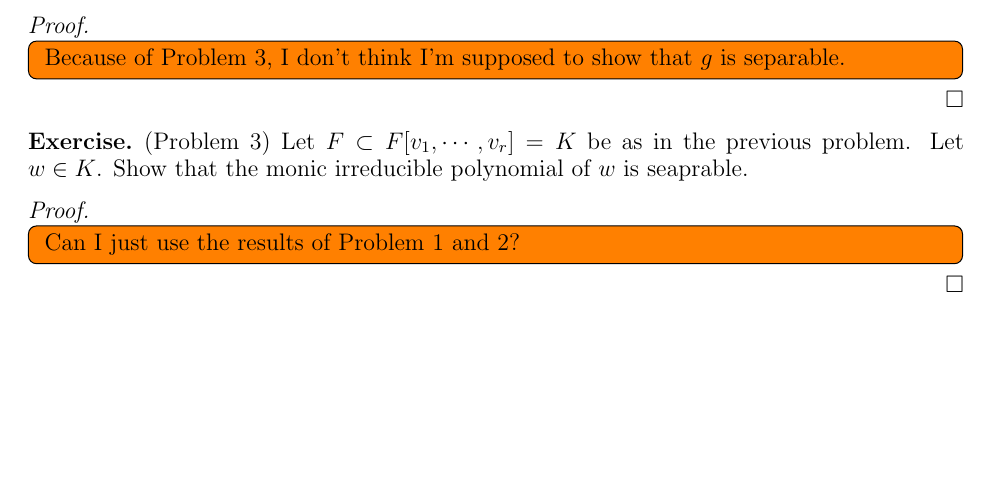
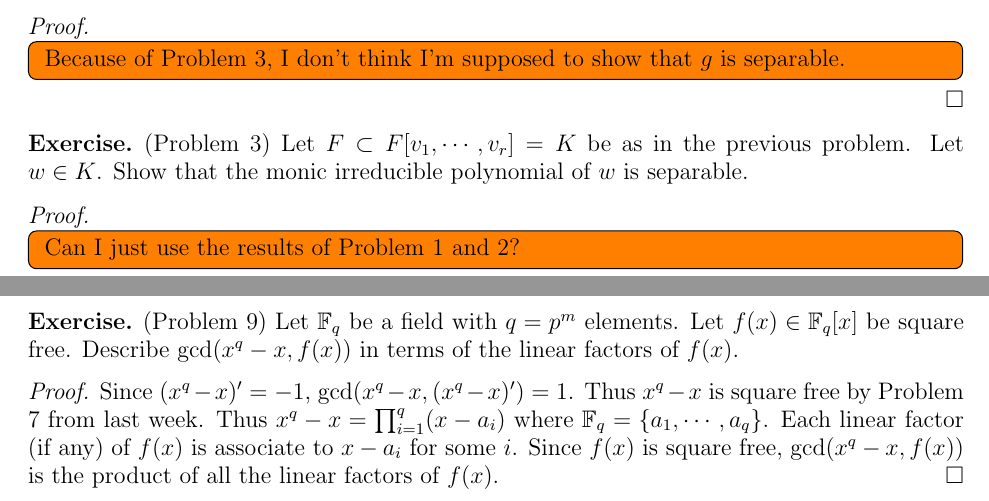
Before and after one commit to hidenori-shinohara/courses, a LaTeX paper (math601/11-6/math601-due-11-6.tex): part of the page before the commit and two parts of pages 1 and 2 of 2 after it, the two joined at a grey line, cut so that both start at the same text, the shorter picture padded with empty space. Compiled offline with pdfLaTeX.

Commit message:
Finish Problem 9 (factoring polynomials with coefficients in finite fields)

```diff
--- a/math601/11-6/math601-due-11-6.tex
+++ b/math601/11-6/math601-due-11-6.tex
@@ -101,7 +101,7 @@
 \begin{exer}{(Problem 3)}
   Let $F \subset F[v_1, \cdots, v_r] = K$ be as in the previous problem.
   Let $w \in K$.
-  Show that the monic irreducible polynomial of $w$ is seaprable.
+  Show that the monic irreducible polynomial of $w$ is separable.
 \end{exer}
 
 \begin{proof}
@@ -111,4 +111,20 @@ $ $
  }
 \end{proof}
 
+\section{Factoring Polynomials with Coefficients in Finite Fields}
+
+\begin{exer}{(Problem 9)}
+  Let $\mathbb{F}_q$ be a field with $q = p^m$ elements.
+  Let $f(x) \in \mathbb{F}_q[x]$ be square free.
+  Describe $\gcd(x^q - x, f(x))$ in terms of the linear factors of $f(x)$.
+\end{exer}
+
+\begin{proof}
+  Since $(x^q - x)' = -1$, $\gcd(x^q - x, (x^q - x)') = 1$.
+  Thus $x^q - x$ is square free by Problem 7 from last week.
+  Thus $x^q - x = \prod_{i=1}^{q} (x - a_i)$ where $\mathbb{F}_q = \{ a_1, \cdots, a_q \}$.
+  Each linear factor (if any) of $f(x)$ is associate to $x - a_i$ for some $i$.
+  Since $f(x)$ is square free, $\gcd(x^q - x, f(x))$ is the product of all the linear factors of $f(x)$.
+\end{proof}
+
 \end{document}
```
Also changed, not shown: math601/11-6/math601-due-11-6.pdf.
